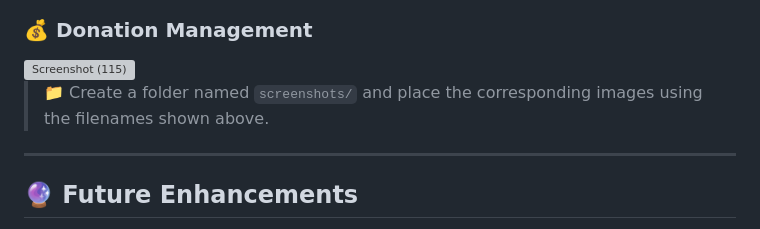
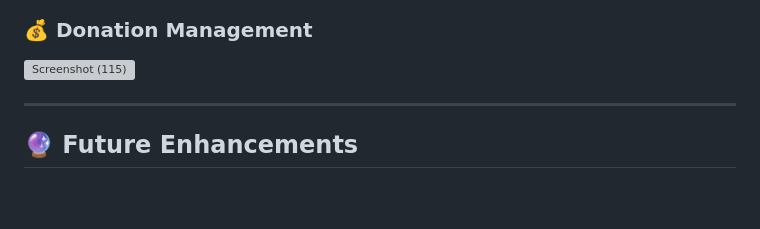
Before and after one commit to Mvkarthikeya07/NGOConnect-An-Integrated-Digital-Information-System-for-Education-Welfare-and-Donation-Management, a Markdown page: README.md, the part around the change. Rendered like a GitHub page; blank space fills up the shorter version; grey boxes are pictures that could not be loaded.

```diff
--- a/README.md
+++ b/README.md
@@ -112,8 +112,6 @@ The system is architected with **scalability and extensibility in mind**, enabli
 
 <img width="1366" height="768" alt="Screenshot (115)" src="https://github.com/user-attachments/assets/036a56e0-0416-4b1c-bccc-2ad061f4db86" />
 
-> 📁 Create a folder named `screenshots/` and place the corresponding images using the filenames shown above.
-
 ---
 
 ## 🔮 Future Enhancements
```
